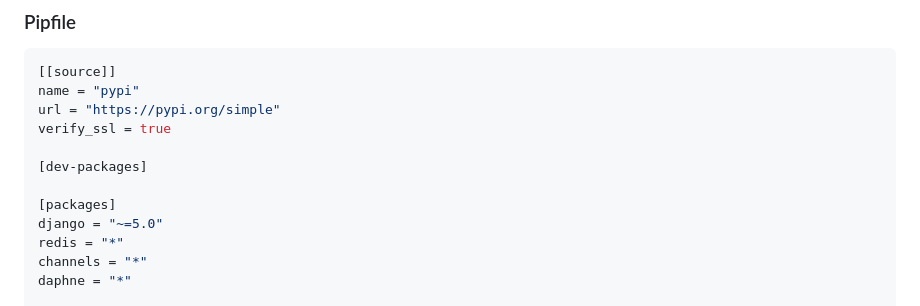
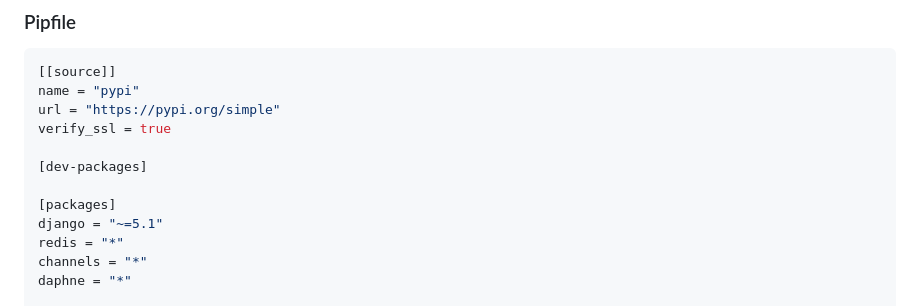
Before and after one commit to torico-tokyo/django-channels-tutorial, a Markdown page: README.md, the part around the change. Rendered like a GitHub page.

```diff
--- a/README.md
+++ b/README.md
@@ -32,7 +32,7 @@ verify_ssl = true
 [dev-packages]
 
 [packages]
-django = "~=5.0"
+django = "~=5.1"
 redis = "*"
 channels = "*"
 daphne = "*"
```
